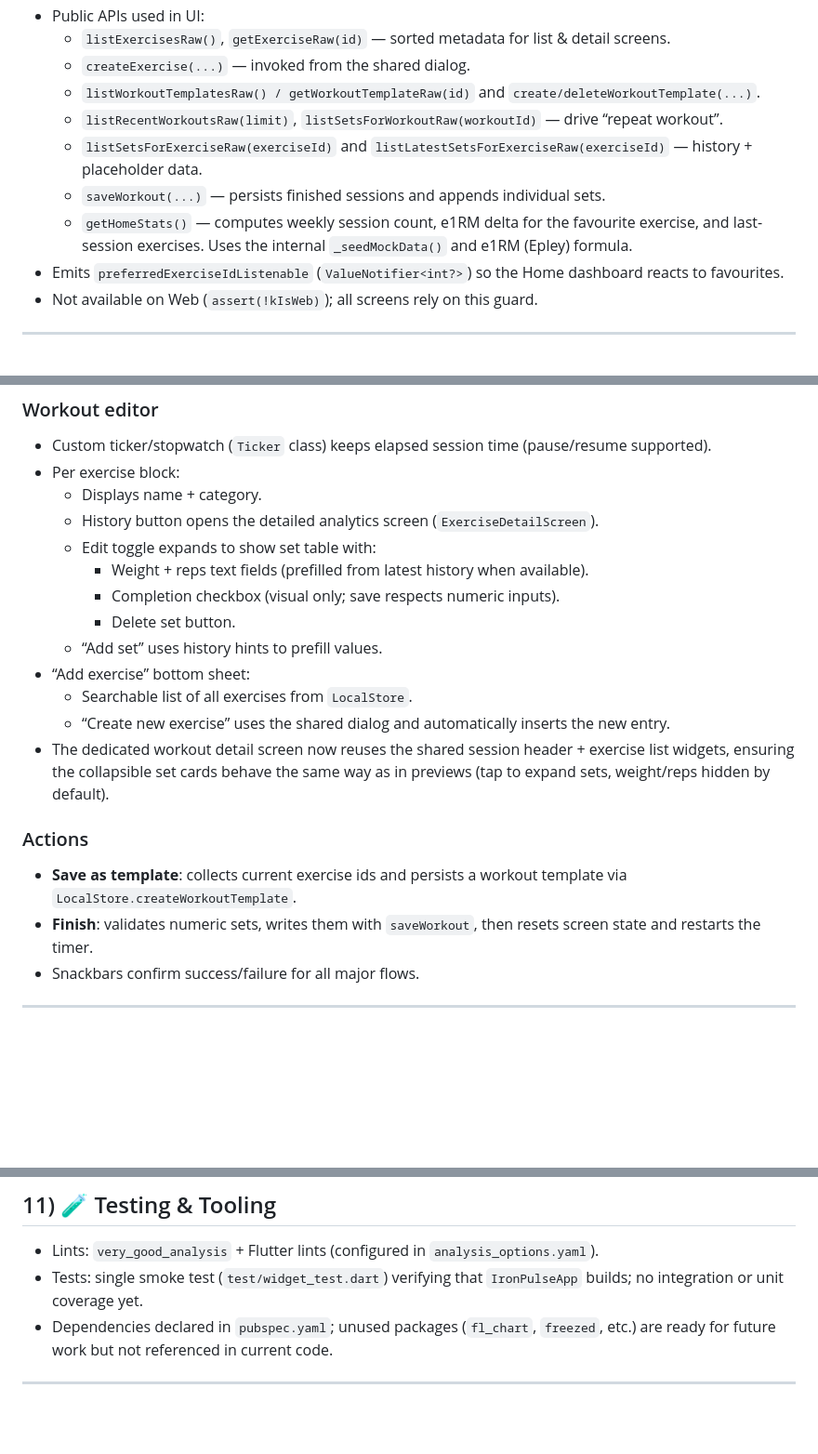
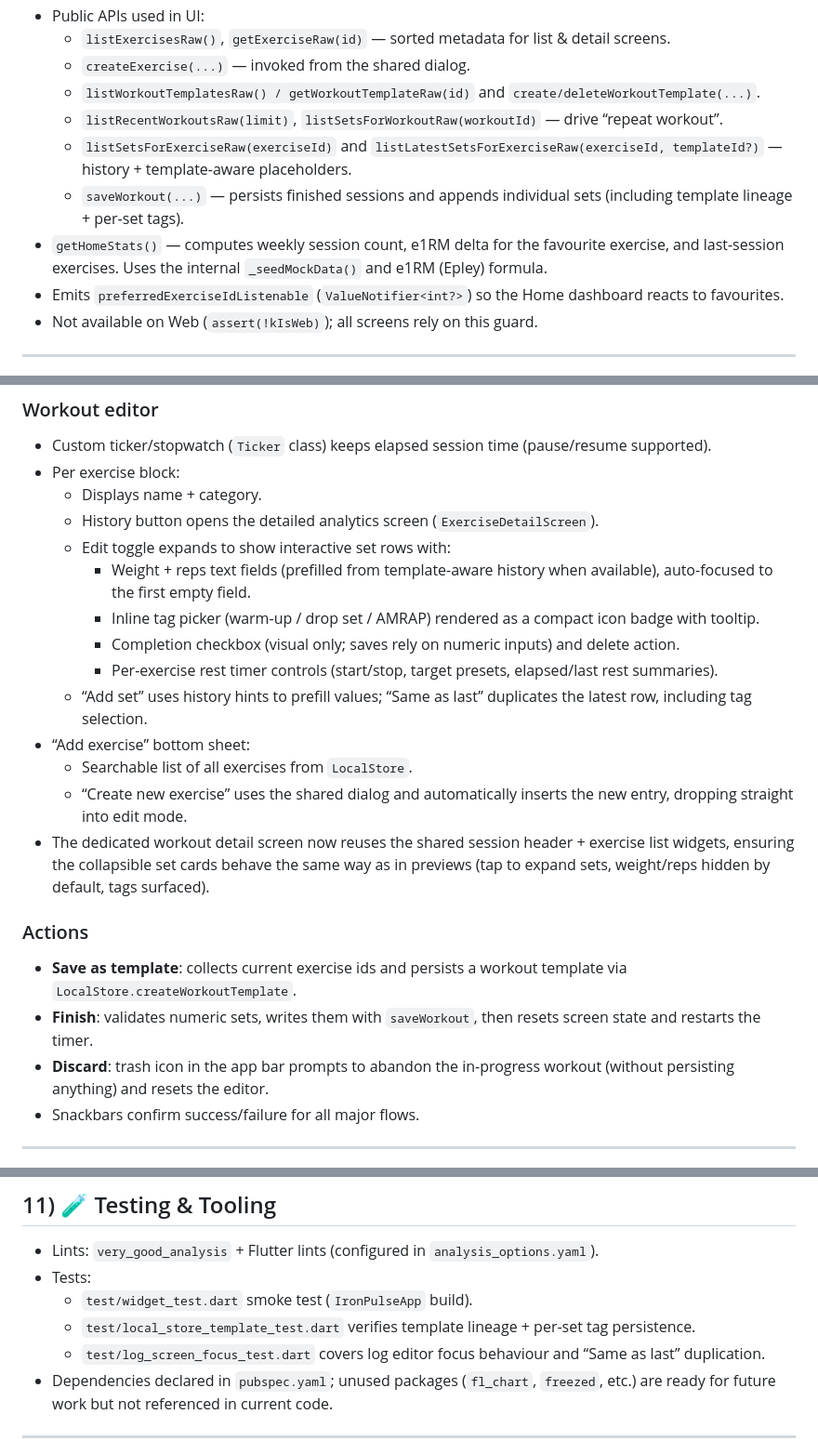
Before and after one commit to OriolHinojo/gym_tracker, a Markdown page: design/design.md, 3 parts joined by grey strips. Shown at 93% size. Drawn GitHub-style; blank space fills up the shorter version.

```diff
--- a/design/design.md
+++ b/design/design.md
@@ -40,9 +40,9 @@
   - `createExercise(...)` — invoked from the shared dialog.
   - `listWorkoutTemplatesRaw() / getWorkoutTemplateRaw(id)` and `create/deleteWorkoutTemplate(...)`.
   - `listRecentWorkoutsRaw(limit)`, `listSetsForWorkoutRaw(workoutId)` — drive “repeat workout”.
-  - `listSetsForExerciseRaw(exerciseId)` and `listLatestSetsForExerciseRaw(exerciseId)` — history + placeholder data.
-  - `saveWorkout(...)` — persists finished sessions and appends individual sets.
-  - `getHomeStats()` — computes weekly session count, e1RM delta for the favourite exercise, and last-session exercises. Uses the internal `_seedMockData()` and e1RM (Epley) formula.
+  - `listSetsForExerciseRaw(exerciseId)` and `listLatestSetsForExerciseRaw(exerciseId, templateId?)` — history + template-aware placeholders.
+  - `saveWorkout(...)` — persists finished sessions and appends individual sets (including template lineage + per-set tags).
+- `getHomeStats()` — computes weekly session count, e1RM delta for the favourite exercise, and last-session exercises. Uses the internal `_seedMockData()` and e1RM (Epley) formula.
 - Emits `preferredExerciseIdListenable` (`ValueNotifier<int?>`) so the Home dashboard reacts to favourites.
 - Not available on Web (`assert(!kIsWeb)`); all screens rely on this guard.
 
@@ -83,19 +83,21 @@
 - Per exercise block:
   - Displays name + category.
   - History button opens the detailed analytics screen (`ExerciseDetailScreen`).
-  - Edit toggle expands to show set table with:
-    - Weight + reps text fields (prefilled from latest history when available).
-    - Completion checkbox (visual only; save respects numeric inputs).
-    - Delete set button.
-  - “Add set” uses history hints to prefill values.
+  - Edit toggle expands to show interactive set rows with:
+    - Weight + reps text fields (prefilled from template-aware history when available), auto-focused to the first empty field.
+    - Inline tag picker (warm-up / drop set / AMRAP) rendered as a compact icon badge with tooltip.
+    - Completion checkbox (visual only; saves rely on numeric inputs) and delete action.
+    - Per-exercise rest timer controls (start/stop, target presets, elapsed/last rest summaries).
+  - “Add set” uses history hints to prefill values; “Same as last” duplicates the latest row, including tag selection.
 - “Add exercise” bottom sheet:
   - Searchable list of all exercises from `LocalStore`.
-  - “Create new exercise” uses the shared dialog and automatically inserts the new entry.
-- The dedicated workout detail screen now reuses the shared session header + exercise list widgets, ensuring the collapsible set cards behave the same way as in previews (tap to expand sets, weight/reps hidden by default).
+  - “Create new exercise” uses the shared dialog and automatically inserts the new entry, dropping straight into edit mode.
+- The dedicated workout detail screen now reuses the shared session header + exercise list widgets, ensuring the collapsible set cards behave the same way as in previews (tap to expand sets, weight/reps hidden by default, tags surfaced).
 
 ### Actions
 - **Save as template**: collects current exercise ids and persists a workout template via `LocalStore.createWorkoutTemplate`.
 - **Finish**: validates numeric sets, writes them with `saveWorkout`, then resets screen state and restarts the timer.
+- **Discard**: trash icon in the app bar prompts to abandon the in-progress workout (without persisting anything) and resets the editor.
 - Snackbars confirm success/failure for all major flows.
 
 ---
@@ -161,7 +163,10 @@
 ## 11) 🧪 Testing & Tooling
 
 - Lints: `very_good_analysis` + Flutter lints (configured in `analysis_options.yaml`).
-- Tests: single smoke test (`test/widget_test.dart`) verifying that `IronPulseApp` builds; no integration or unit coverage yet.
+- Tests:
+  - `test/widget_test.dart` smoke test (`IronPulseApp` build).
+  - `test/local_store_template_test.dart` verifies template lineage + per-set tag persistence.
+  - `test/log_screen_focus_test.dart` covers log editor focus behaviour and “Same as last” duplication.
 - Dependencies declared in `pubspec.yaml`; unused packages (`fl_chart`, `freezed`, etc.) are ready for future work but not referenced in current code.
 
 ---
```
Also changed, not shown: other parts of design/design.md (+2 -2 lines), design/future_improvements.md (+4 -45 lines).
